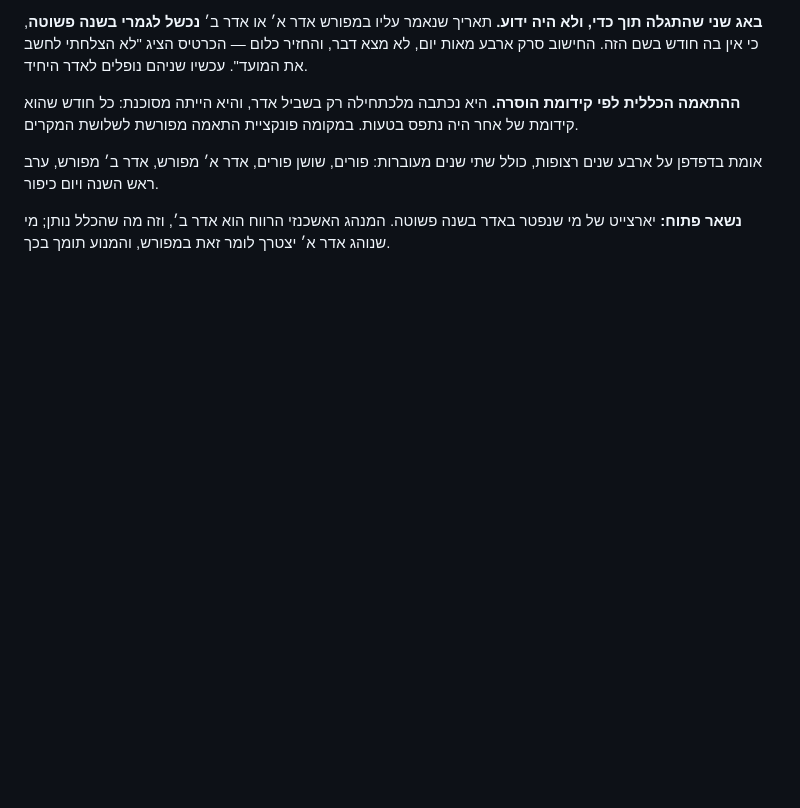
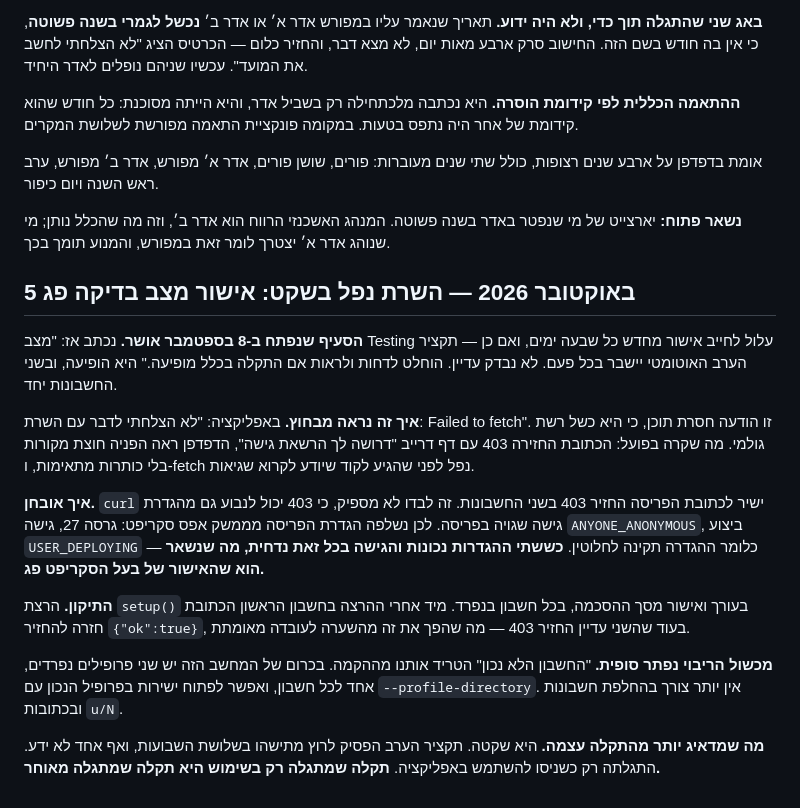
Before and after one commit to uchimata99/assistant, a Markdown page: DECISIONS.md, the part around the change. Rendered like a GitHub page; blank space fills up the shorter version.

Commit message:
תיעוד: השרת נפל בשקט כי אישור מצב הבדיקה פג
הסעיף שנפתח ב-8 בספטמבר אושר: מצב Testing מפקיע את האישור, והפריסה
מחזירה 403 בשני החשבונות. באפליקציה זה נראה כ-Failed to fetch, כי
ההפניה חוצת המקורות מפילה את fetch לפני שהקוד קורא את השגיאה.

הגדרת הפריסה נשלפה מהממשק ונמצאה תקינה, מה שבידד את הסיבה. הרצת setup
ואישור מחדש החזירו את שני השרתים לאוויר.

Co-Authored-By: Claude Opus 5 <noreply@anthropic.com>

```diff
--- a/DECISIONS.md
+++ b/DECISIONS.md
@@ -604,3 +604,17 @@
 אומת בדפדפן על ארבע שנים רצופות, כולל שתי שנים מעוברות: פורים, שושן פורים, אדר א׳ מפורש, אדר ב׳ מפורש, ערב ראש השנה ויום כיפור.
 
 **נשאר פתוח:** יארצייט של מי שנפטר באדר בשנה פשוטה. המנהג האשכנזי הרווח הוא אדר ב׳, וזה מה שהכלל נותן; מי שנוהג אדר א׳ יצטרך לומר זאת במפורש, והמנוע תומך בכך.
+
+## 5 באוקטובר 2026 — השרת נפל בשקט: אישור מצב בדיקה פג
+
+**הסעיף שנפתח ב-8 בספטמבר אושר.** נכתב אז: "מצב Testing עלול לחייב אישור מחדש כל שבעה ימים, ואם כן — תקציר הערב האוטומטי יישבר בכל פעם. לא נבדק עדיין. הוחלט לדחות ולראות אם התקלה בכלל מופיעה." היא הופיעה, ובשני החשבונות יחד.
+
+**איך זה נראה מבחוץ.** באפליקציה: "לא הצלחתי לדבר עם השרת: Failed to fetch". זו הודעה חסרת תוכן, כי היא כשל רשת גולמי. מה שקרה בפועל: הכתובת החזירה 403 עם דף דרייב "דרושה לך הרשאת גישה", הדפדפן ראה הפניה חוצת מקורות בלי כותרות מתאימות, ו-fetch נפל לפני שהגיע לקוד שיודע לקרוא שגיאות.
+
+**איך אובחן.** `curl` ישיר לכתובת הפריסה החזיר 403 בשני החשבונות. זה לבדו לא מספיק, כי 403 יכול לנבוע גם מהגדרת גישה שגויה בפריסה. לכן נשלפה הגדרת הפריסה מממשק אפס סקריפט: גרסה 27, גישה `ANYONE_ANONYMOUS`, ביצוע `USER_DEPLOYING` — כלומר ההגדרה תקינה לחלוטין. **כששתי ההגדרות נכונות והגישה בכל זאת נדחית, מה שנשאר הוא שהאישור של בעל הסקריפט פג.**
+
+**התיקון.** הרצת `setup()` בעורך ואישור מסך ההסכמה, בכל חשבון בנפרד. מיד אחרי ההרצה בחשבון הראשון הכתובת חזרה להחזיר `{"ok":true}`, בעוד שהשני עדיין החזיר 403 — מה שהפך את זה מהשערה לעובדה מאומתת.
+
+**מכשול הריבוי נפתר סופית.** "החשבון הלא נכון" הטריד אותנו מההקמה. בכרום של המחשב הזה יש שני פרופילים נפרדים, אחד לכל חשבון, ואפשר לפתוח ישירות בפרופיל הנכון עם `--profile-directory`. אין יותר צורך בהחלפת חשבונות ובכתובות `u/N`.
+
+**מה שמדאיג יותר מהתקלה עצמה.** היא שקטה. תקציר הערב הפסיק לרוץ מתישהו בשלושת השבועות, ואף אחד לא ידע. התגלתה רק כשניסו להשתמש באפליקציה. **תקלה שמתגלה רק בשימוש היא תקלה שמתגלה מאוחר.**
```
